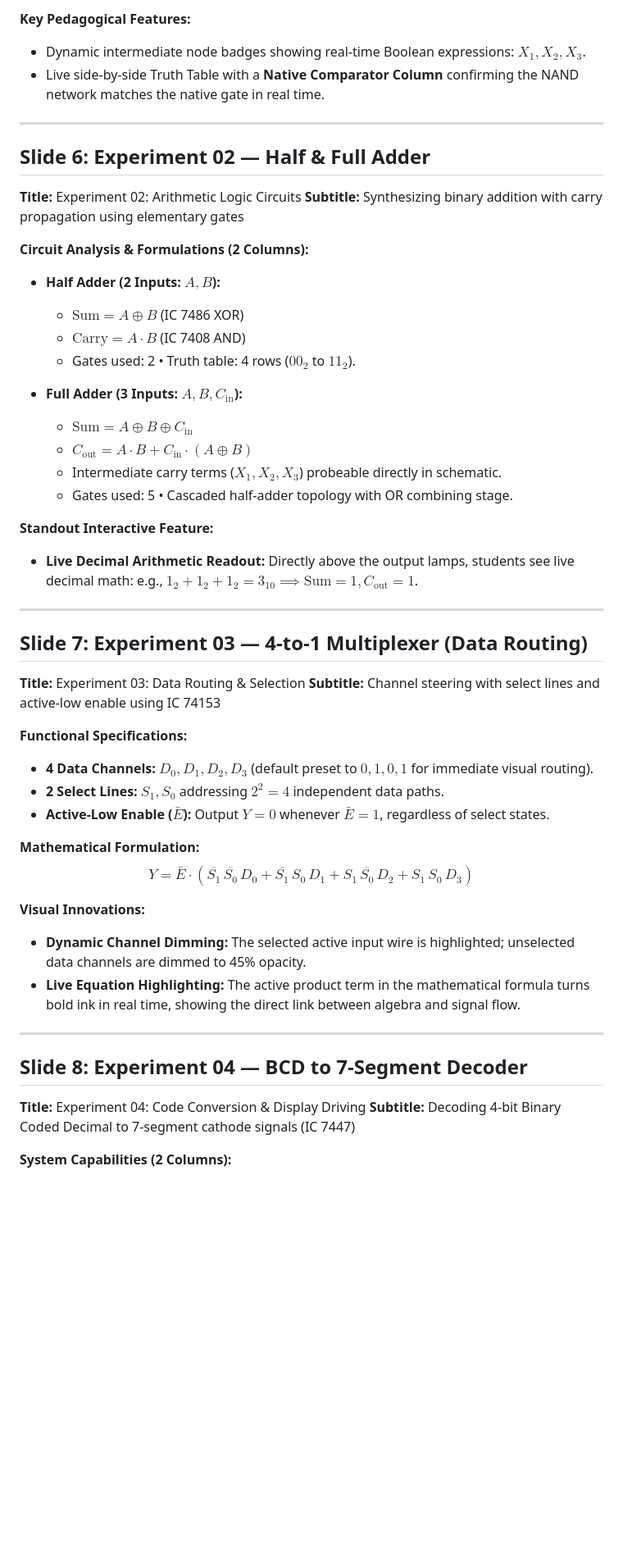
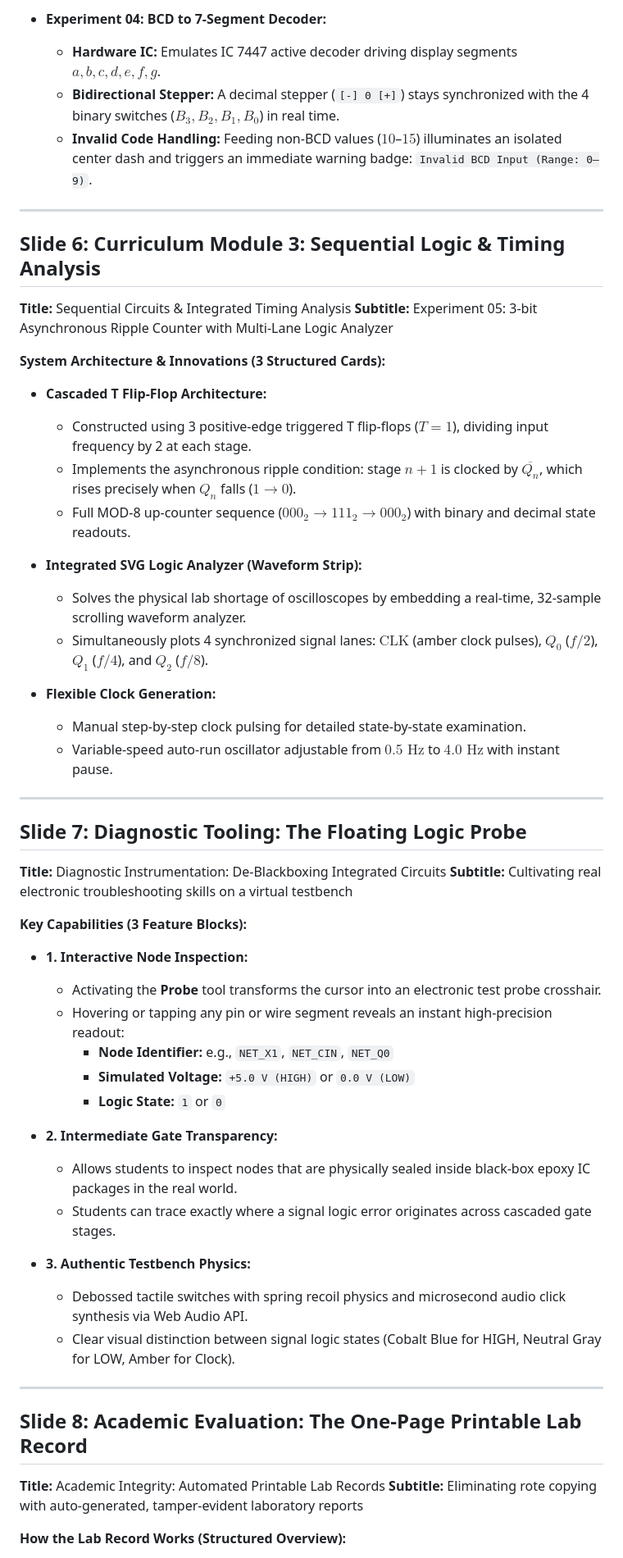
Before and after one commit to Nilayansh/apexlogic, a Markdown page: GAMMA_PRESENTATION_PROMPT.md, the part around one of its changes. Shown at 82% size. Rendered like a GitHub page; blank space fills up the shorter version.

```diff
--- a/GAMMA_PRESENTATION_PROMPT.md
+++ b/GAMMA_PRESENTATION_PROMPT.md
@@ -104,53 +104,58 @@ Demonstrate that any arbitrary combinational logic circuit can be synthesized us
 
-**Key Pedagogical Features:**
-- Dynamic intermediate node badges showing real-time Boolean expressions: $X_1, X_2, X_3$.
-- Live side-by-side Truth Table with a **Native Comparator Column** confirming the NAND network matches the native gate in real time.
+* **Experiment 04: BCD to 7-Segment Decoder:**
+  - **Hardware IC:** Emulates IC 7447 active decoder driving display segments $a, b, c, d, e, f, g$.
+  - **Bidirectional Stepper:** A decimal stepper (`[-] 0 [+]`) stays synchronized with the 4 binary switches ($B_3, B_2, B_1, B_0$) in real time.
+  - **Invalid Code Handling:** Feeding non-BCD values ($10$–$15$) illuminates an isolated center dash and triggers an immediate warning badge: `Invalid BCD Input (Range: 0–9)`.
 
 ---
 
-## Slide 6: Experiment 02 — Half & Full Adder
-**Title:** Experiment 02: Arithmetic Logic Circuits
-**Subtitle:** Synthesizing binary addition with carry propagation using elementary gates
+## Slide 6: Curriculum Module 3: Sequential Logic & Timing Analysis
+**Title:** Sequential Circuits & Integrated Timing Analysis
+**Subtitle:** Experiment 05: 3-bit Asynchronous Ripple Counter with Multi-Lane Logic Analyzer
 
-**Circuit Analysis & Formulations (2 Columns):**
+**System Architecture & Innovations (3 Structured Cards):**
 
-* **Half Adder (2 Inputs: $A, B$):**
-  - $\text{Sum} = A \oplus B$ (IC 7486 XOR)
-  - $\text{Carry} = A \cdot B$ (IC 7408 AND)
-  - Gates used: 2 • Truth table: 4 rows ($00_2$ to $11_2$).
+* **Cascaded T Flip-Flop Architecture:**
+  - Constructed using 3 positive-edge triggered T flip-flops ($T = 1$), dividing input frequency by 2 at each stage.
+  - Implements the asynchronous ripple condition: stage $n+1$ is clocked by $\overline{Q_n}$, which rises precisely when $Q_n$ falls ($1 \to 0$).
+  - Full MOD-8 up-counter sequence ($000_2 \to 111_2 \to 000_2$) with binary and decimal state readouts.
 
-* **Full Adder (3 Inputs: $A, B, C_{\text{in}}$):**
-  - $\text{Sum} = A \oplus B \oplus C_{\text{in}}$
-  - $C_{\text{out}} = A \cdot B + C_{\text{in}} \cdot (A \oplus B)$
-  - Intermediate carry terms ($X_1, X_2, X_3$) probeable directly in schematic.
-  - Gates used: 5 • Cascaded half-adder topology with OR combining stage.
+* **Integrated SVG Logic Analyzer (Waveform Strip):**
+  - Solves the physical lab shortage of oscilloscopes by embedding a real-time, 32-sample scrolling waveform analyzer.
+  - Simultaneously plots 4 synchronized signal lanes: $\text{CLK}$ (amber clock pulses), $Q_0$ ($f/2$), $Q_1$ ($f/4$), and $Q_2$ ($f/8$).
 
-**Standout Interactive Feature:**
-- **Live Decimal Arithmetic Readout:** Directly above the output lamps, students see live decimal math: e.g., $1_2 + 1_2 + 1_2 = 3_{10} \implies \text{Sum} = 1, C_{\text{out}} = 1$.
+* **Flexible Clock Generation:**
+  - Manual step-by-step clock pulsing for detailed state-by-state examination.
+  - Variable-speed auto-run oscillator adjustable from $0.5\text{ Hz}$ to $4.0\text{ Hz}$ with instant pause.
 
 ---
 
-## Slide 7: Experiment 03 — 4-to-1 Multiplexer (Data Routing)
-**Title:** Experiment 03: Data Routing & Selection
-**Subtitle:** Channel steering with select lines and active-low enable using IC 74153
+## Slide 7: Diagnostic Tooling: The Floating Logic Probe
+**Title:** Diagnostic Instrumentation: De-Blackboxing Integrated Circuits
+**Subtitle:** Cultivating real electronic troubleshooting skills on a virtual testbench
 
-**Functional Specifications:**
-- **4 Data Channels:** $D_0, D_1, D_2, D_3$ (default preset to $0, 1, 0, 1$ for immediate visual routing).
-- **2 Select Lines:** $S_1, S_0$ addressing $2^2 = 4$ independent data paths.
-- **Active-Low Enable ($\bar{E}$):** Output $Y = 0$ whenever $\bar{E} = 1$, regardless of select states.
+**Key Capabilities (3 Feature Blocks):**
 
-**Mathematical Formulation:**
-$$Y = \bar{E} \cdot (\overline{S_1}\,\overline{S_0}\,D_0 + \overline{S_1}\,S_0\,D_1 + S_1\,\overline{S_0}\,D_2 + S_1\,S_0\,D_3)$$
+* **1. Interactive Node Inspection:**
+  - Activating the **Probe** tool transforms the cursor into an electronic test probe crosshair.
+  - Hovering or tapping any pin or wire segment reveals an instant high-precision readout:
+    - **Node Identifier:** e.g., `NET_X1`, `NET_CIN`, `NET_Q0`
+    - **Simulated Voltage:** `+5.0 V (HIGH)` or `0.0 V (LOW)`
+    - **Logic State:** `1` or `0`
 
-**Visual Innovations:**
-- **Dynamic Channel Dimming:** The selected active input wire is highlighted; unselected data channels are dimmed to 45% opacity.
-- **Live Equation Highlighting:** The active product term in the mathematical formula turns bold ink in real time, showing the direct link between algebra and signal flow.
+* **2. Intermediate Gate Transparency:**
+  - Allows students to inspect nodes that are physically sealed inside black-box epoxy IC packages in the real world.
+  - Students can trace exactly where a signal logic error originates across cascaded gate stages.
+
+* **3. Authentic Testbench Physics:**
+  - Debossed tactile switches with spring recoil physics and microsecond audio click synthesis via Web Audio API.
+  - Clear visual distinction between signal logic states (Cobalt Blue for HIGH, Neutral Gray for LOW, Amber for Clock).
 
 ---
 
-## Slide 8: Experiment 04 — BCD to 7-Segment Decoder
-**Title:** Experiment 04: Code Conversion & Display Driving
-**Subtitle:** Decoding 4-bit Binary Coded Decimal to 7-segment cathode signals (IC 7447)
+## Slide 8: Academic Evaluation: The One-Page Printable Lab Record
+**Title:** Academic Integrity: Automated Printable Lab Records
+**Subtitle:** Eliminating rote copying with auto-generated, tamper-evident laboratory reports
 
-**System Capabilities (2 Columns):**
+**How the Lab Record Works (Structured Overview):**
 
```
Also changed, not shown: other parts of GAMMA_PRESENTATION_PROMPT.md (+108 -147 lines).
